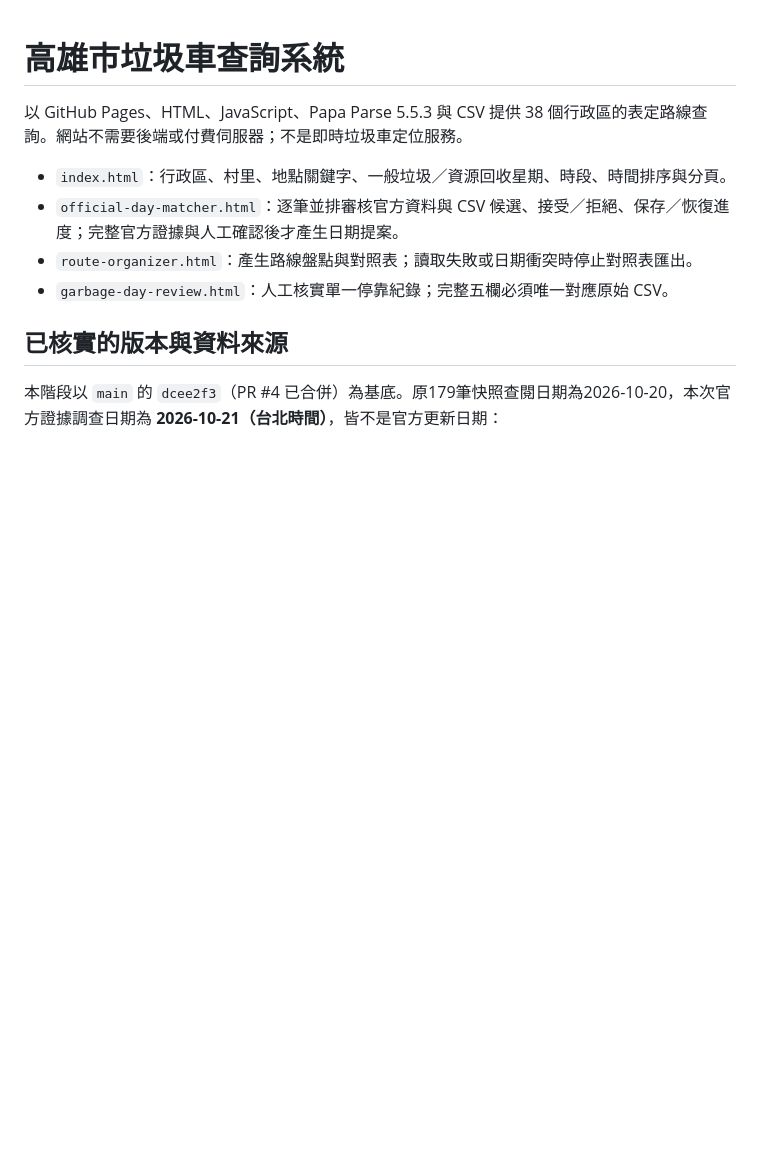
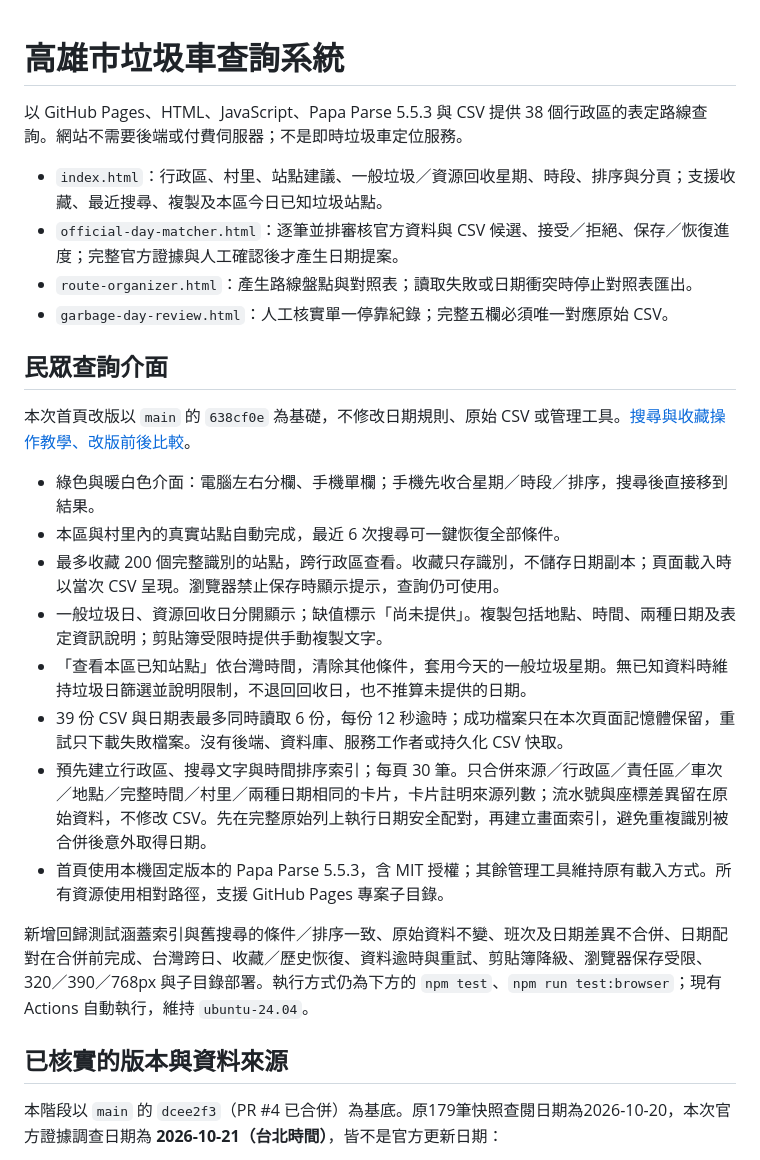
Before and after one commit to nobuyo0214/kaohsiung-garbage-truck, a Markdown page: README.md, the part around the change. Rendered like a GitHub page; blank space fills up the shorter version.

Commit message:
Improve public search experience with responsive cards, favorites and resilient loading

```diff
--- a/README.md
+++ b/README.md
@@ -2,10 +2,25 @@
 
 以 GitHub Pages、HTML、JavaScript、Papa Parse 5.5.3 與 CSV 提供 38 個行政區的表定路線查詢。網站不需要後端或付費伺服器；不是即時垃圾車定位服務。
 
-- `index.html`：行政區、村里、地點關鍵字、一般垃圾／資源回收星期、時段、時間排序與分頁。
+- `index.html`：行政區、村里、站點建議、一般垃圾／資源回收星期、時段、排序與分頁；支援收藏、最近搜尋、複製及本區今日已知垃圾站點。
 - `official-day-matcher.html`：逐筆並排審核官方資料與 CSV 候選、接受／拒絕、保存／恢復進度；完整官方證據與人工確認後才產生日期提案。
 - `route-organizer.html`：產生路線盤點與對照表；讀取失敗或日期衝突時停止對照表匯出。
 - `garbage-day-review.html`：人工核實單一停靠紀錄；完整五欄必須唯一對應原始 CSV。
+
+## 民眾查詢介面
+
+本次首頁改版以 `main` 的 `638cf0e` 為基礎，不修改日期規則、原始 CSV 或管理工具。[搜尋與收藏操作教學、改版前後比較](docs/search-guide.md)。
+
+- 綠色與暖白色介面：電腦左右分欄、手機單欄；手機先收合星期／時段／排序，搜尋後直接移到結果。
+- 本區與村里內的真實站點自動完成，最近 6 次搜尋可一鍵恢復全部條件。
+- 最多收藏 200 個完整識別的站點，跨行政區查看。收藏只存識別，不儲存日期副本；頁面載入時以當次 CSV 呈現。瀏覽器禁止保存時顯示提示，查詢仍可使用。
+- 一般垃圾日、資源回收日分開顯示；缺值標示「尚未提供」。複製包括地點、時間、兩種日期及表定資訊說明；剪貼簿受限時提供手動複製文字。
+- 「查看本區已知站點」依台灣時間，清除其他條件，套用今天的一般垃圾星期。無已知資料時維持垃圾日篩選並說明限制，不退回回收日，也不推算未提供的日期。
+- 39 份 CSV 與日期表最多同時讀取 6 份，每份 12 秒逾時；成功檔案只在本次頁面記憶體保留，重試只下載失敗檔案。沒有後端、資料庫、服務工作者或持久化 CSV 快取。
+- 預先建立行政區、搜尋文字與時間排序索引；每頁 30 筆。只合併來源／行政區／責任區／車次／地點／完整時間／村里／兩種日期相同的卡片，卡片註明來源列數；流水號與座標差異留在原始資料，不修改 CSV。先在完整原始列上執行日期安全配對，再建立畫面索引，避免重複識別被合併後意外取得日期。
+- 首頁使用本機固定版本的 Papa Parse 5.5.3，含 MIT 授權；其餘管理工具維持原有載入方式。所有資源使用相對路徑，支援 GitHub Pages 專案子目錄。
+
+新增回歸測試涵蓋索引與舊搜尋的條件／排序一致、原始資料不變、班次及日期差異不合併、日期配對在合併前完成、台灣跨日、收藏／歷史恢復、資料逾時與重試、剪貼簿降級、瀏覽器保存受限、320／390／768px 與子目錄部署。執行方式仍為下方的 `npm test`、`npm run test:browser`；現有 Actions 自動執行，維持 `ubuntu-24.04`。
 
 ## 已核實的版本與資料來源
 
```
Also changed, not shown: docs/search-guide.md (added, +72 -0 lines), docs/screenshots/search-after-desktop.png (added), docs/screenshots/search-after-mobile.png (added), docs/screenshots/search-before-desktop.png (added), docs/screenshots/search-before-mobile.png (added), 10 other files.
